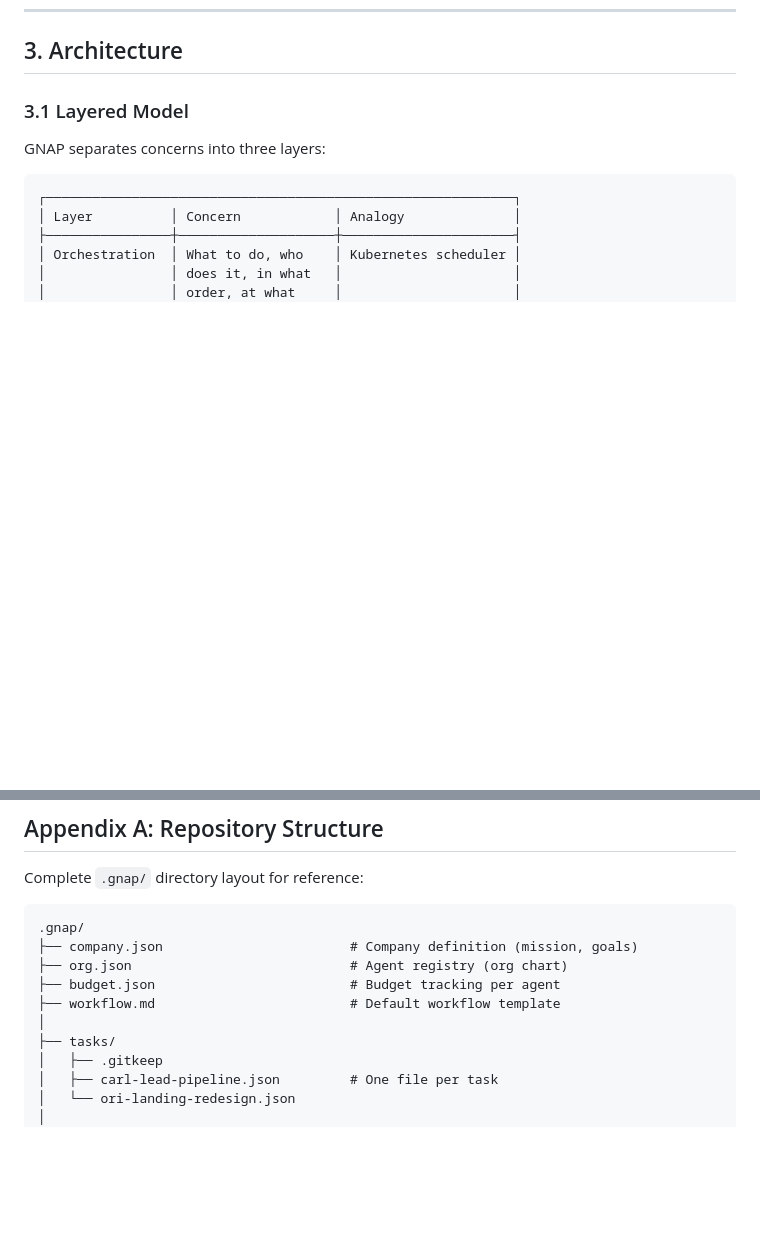
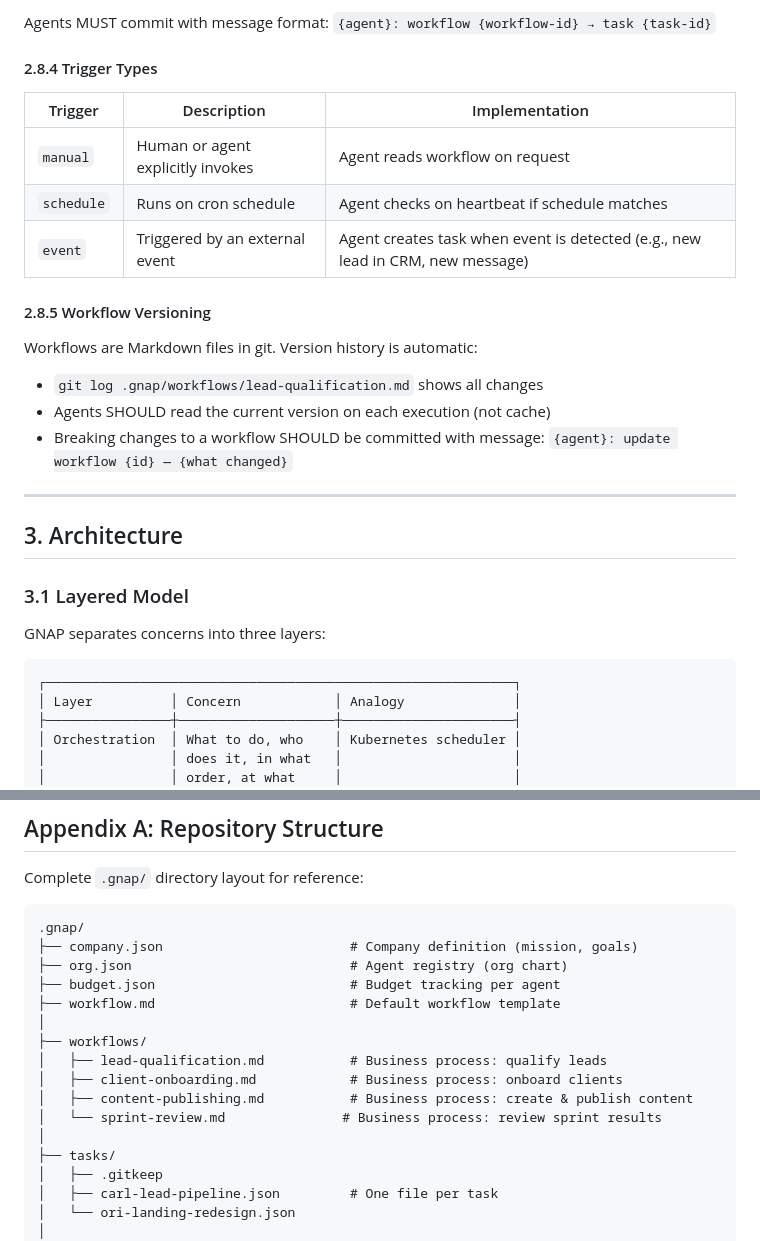
Before and after one commit to farol-team/farol-team.github.io, a Markdown page: PROTOCOL.md, 2 parts joined by grey strips. Rendered like a GitHub page; blank space fills up the shorter version.

```diff
--- a/PROTOCOL.md
+++ b/PROTOCOL.md
@@ -614,3 +756,25 @@ AI agent spending.
+Agents MUST commit with message format:
+`{agent}: workflow {workflow-id} → task {task-id}`
+
+#### 2.8.4 Trigger Types
+
+| Trigger | Description | Implementation |
+|---------|-------------|----------------|
+| `manual` | Human or agent explicitly invokes | Agent reads workflow on request |
+| `schedule` | Runs on cron schedule | Agent checks on heartbeat if schedule matches |
+| `event` | Triggered by an external event | Agent creates task when event is detected (e.g., new lead in CRM, new message) |
+
+#### 2.8.5 Workflow Versioning
+
+Workflows are Markdown files in git. Version history is automatic:
+
+- `git log .gnap/workflows/lead-qualification.md` shows all changes
+- Agents SHOULD read the current version on each execution (not cache)
+- Breaking changes to a workflow SHOULD be committed with message:
+  `{agent}: update workflow {id} — {what changed}`
+
+---
+
 ## 3. Architecture
 
 ### 3.1 Layered Model
@@ -1838,6 +2002,12 @@ Complete `.gnap/` directory layout for reference:
 ├── budget.json                         # Budget tracking per agent
 ├── workflow.md                         # Default workflow template
 │
+├── workflows/
+│   ├── lead-qualification.md           # Business process: qualify leads
+│   ├── client-onboarding.md            # Business process: onboard clients
+│   ├── content-publishing.md           # Business process: create & publish content
+│   └── sprint-review.md               # Business process: review sprint results
+│
 ├── tasks/
 │   ├── .gitkeep
 │   ├── carl-lead-pipeline.json         # One file per task
```
Also changed, not shown: other parts of PROTOCOL.md (+142 -0 lines).
